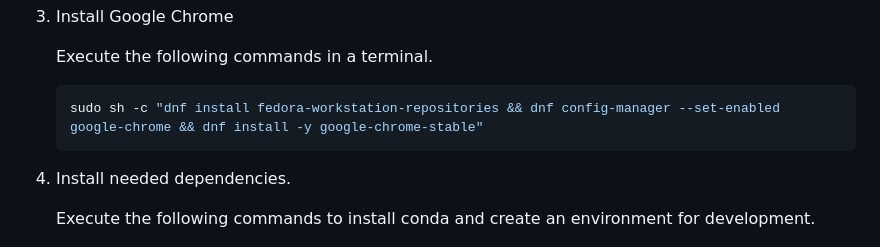
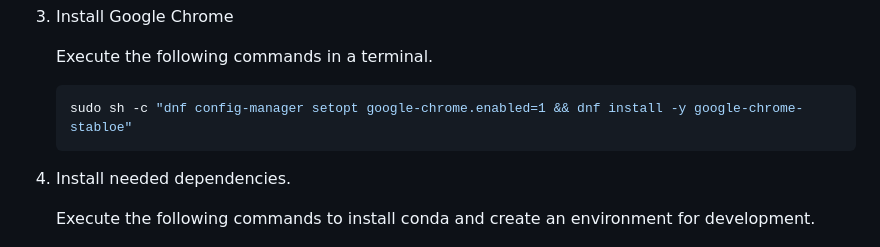
Before and after one commit to bellockk/FLL-2026, a Markdown page: doc/SetupDevelopmentLaptop.md, the part around the change. GitHub-like rendering.

Commit message:
Updating chrome install guide for Fedora 41

````diff
--- a/doc/SetupDevelopmentLaptop.md
+++ b/doc/SetupDevelopmentLaptop.md
@@ -35,7 +35,7 @@
     Execute the following commands in a terminal.
 
     ```bash
-    sudo sh -c "dnf install fedora-workstation-repositories && dnf config-manager --set-enabled google-chrome && dnf install -y google-chrome-stable"
+    sudo sh -c "dnf config-manager setopt google-chrome.enabled=1 && dnf install -y google-chrome-stabloe"
     ```
 
 1. Install needed dependencies.
````
